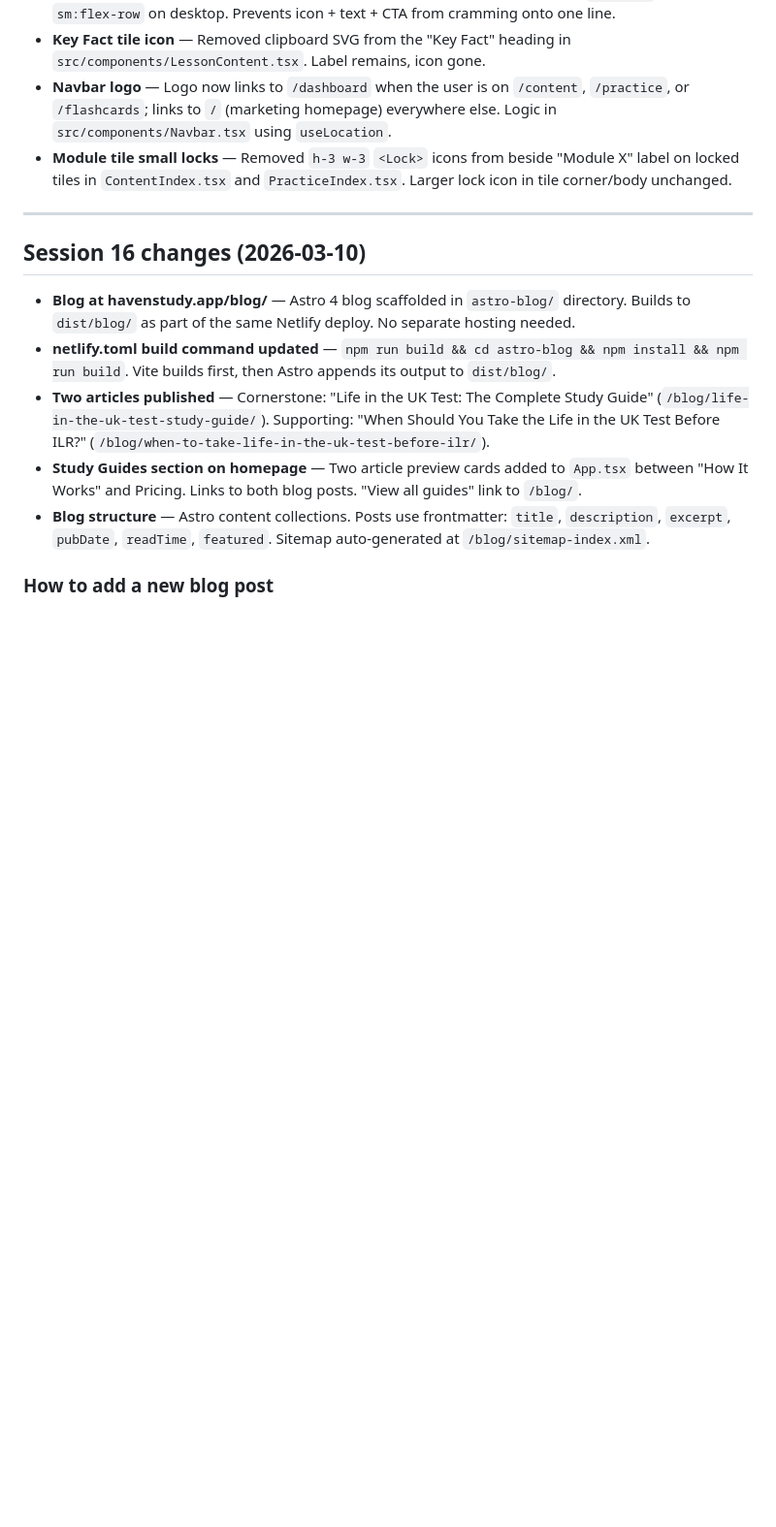
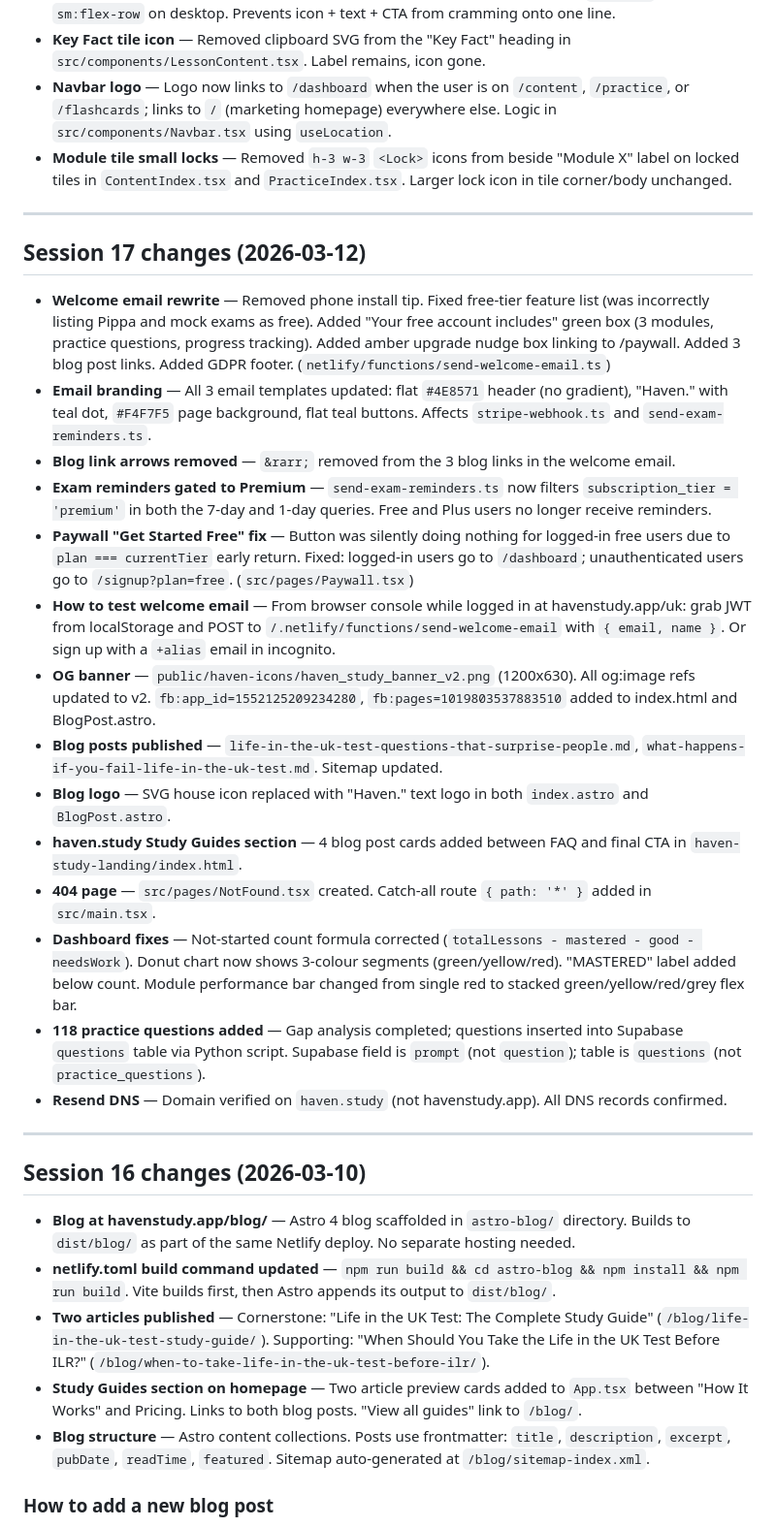
Before and after one commit to hellohavennz/haven-app, a Markdown page: HANDOFF.md, the part around one of its changes. Shown at 97% size. GitHub-like rendering; blank space fills up the shorter version.

Commit message:
Update HANDOFF.md for session 17
Co-Authored-By: Claude Sonnet 4.6 <noreply@anthropic.com>

```diff
--- a/HANDOFF.md
+++ b/HANDOFF.md
@@ -357,6 +357,25 @@ All scripts load credentials from `.env` via a local `loadEnv()` — no hardcode
 
 ---
 
+## Session 17 changes (2026-03-12)
+
+- **Welcome email rewrite** — Removed phone install tip. Fixed free-tier feature list (was incorrectly listing Pippa and mock exams as free). Added "Your free account includes" green box (3 modules, practice questions, progress tracking). Added amber upgrade nudge box linking to /paywall. Added 3 blog post links. Added GDPR footer. (`netlify/functions/send-welcome-email.ts`)
+- **Email branding** — All 3 email templates updated: flat `#4E8571` header (no gradient), "Haven." with teal dot, `#F4F7F5` page background, flat teal buttons. Affects `stripe-webhook.ts` and `send-exam-reminders.ts`.
+- **Blog link arrows removed** — `&rarr;` removed from the 3 blog links in the welcome email.
+- **Exam reminders gated to Premium** — `send-exam-reminders.ts` now filters `subscription_tier = 'premium'` in both the 7-day and 1-day queries. Free and Plus users no longer receive reminders.
+- **Paywall "Get Started Free" fix** — Button was silently doing nothing for logged-in free users due to `plan === currentTier` early return. Fixed: logged-in users go to `/dashboard`; unauthenticated users go to `/signup?plan=free`. (`src/pages/Paywall.tsx`)
+- **How to test welcome email** — From browser console while logged in at havenstudy.app/uk: grab JWT from localStorage and POST to `/.netlify/functions/send-welcome-email` with `{ email, name }`. Or sign up with a `+alias` email in incognito.
+- **OG banner** — `public/haven-icons/haven_study_banner_v2.png` (1200x630). All og:image refs updated to v2. `fb:app_id=1552125209234280`, `fb:pages=1019803537883510` added to index.html and BlogPost.astro.
+- **Blog posts published** — `life-in-the-uk-test-questions-that-surprise-people.md`, `what-happens-if-you-fail-life-in-the-uk-test.md`. Sitemap updated.
+- **Blog logo** — SVG house icon replaced with "Haven." text logo in both `index.astro` and `BlogPost.astro`.
+- **haven.study Study Guides section** — 4 blog post cards added between FAQ and final CTA in `haven-study-landing/index.html`.
+- **404 page** — `src/pages/NotFound.tsx` created. Catch-all route `{ path: '*' }` added in `src/main.tsx`.
+- **Dashboard fixes** — Not-started count formula corrected (`totalLessons - mastered - good - needsWork`). Donut chart now shows 3-colour segments (green/yellow/red). "MASTERED" label added below count. Module performance bar changed from single red to stacked green/yellow/red/grey flex bar.
+- **118 practice questions added** — Gap analysis completed; questions inserted into Supabase `questions` table via Python script. Supabase field is `prompt` (not `question`); table is `questions` (not `practice_questions`).
+- **Resend DNS** — Domain verified on `haven.study` (not havenstudy.app). All DNS records confirmed.
+
+---
+
 ## Session 16 changes (2026-03-10)
 
 - **Blog at havenstudy.app/blog/** — Astro 4 blog scaffolded in `astro-blog/` directory. Builds to `dist/blog/` as part of the same Netlify deploy. No separate hosting needed.
```
Also changed, not shown: other parts of HANDOFF.md (+1 -1 lines).
